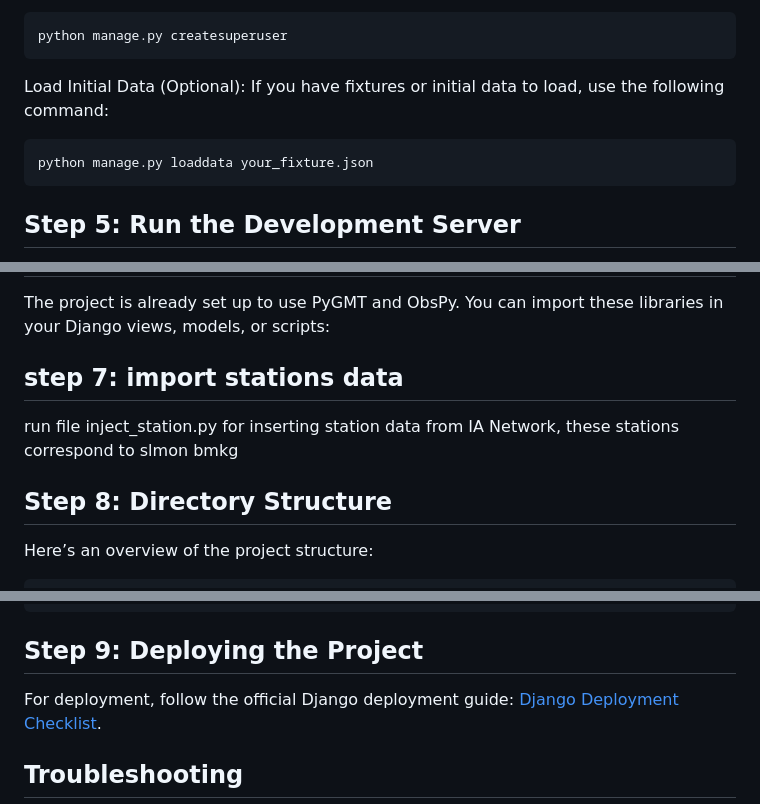
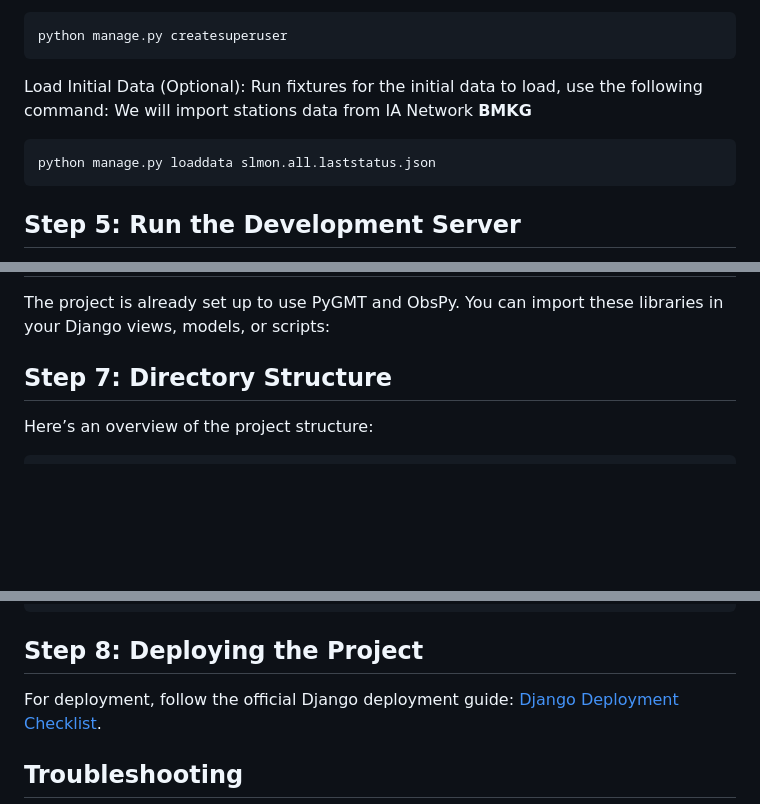
Before and after one commit to jambari/Spicks, a Markdown page: README.md, 3 parts joined by grey strips. Rendered like a GitHub page; blank space fills up the shorter version.

````diff
--- a/README.md
+++ b/README.md
@@ -74,10 +74,11 @@ python manage.py createsuperuser
 ```
 
 Load Initial Data (Optional):
-If you have fixtures or initial data to load, use the following command:
+Run fixtures for the initial data to load, use the following command:
+We will import stations data from IA Network **BMKG**
 
 ```bash
-python manage.py loaddata your_fixture.json
+python manage.py loaddata slmon.all.laststatus.json
 ```
 
 ## Step 5: Run the Development Server
@@ -95,12 +96,7 @@ Visit [http://127.0.0.1:8000/](http://127.0.0.1:8000/) in your browser to view t
 The project is already set up to use PyGMT and ObsPy. You can import these libraries in your Django views, models, or scripts:
 
 
-## step 7: import stations data
-
-run file inject_station.py for inserting station data from IA Network, these stations correspond to slmon bmkg
-
-
-## Step 8: Directory Structure
+## Step 7: Directory Structure
 
 Here’s an overview of the project structure:
 
@@ -135,7 +131,7 @@ focal_mechanism/
 └── README.md                    # Project documentation
 ```
 
-## Step 9: Deploying the Project
+## Step 8: Deploying the Project
 
 For deployment, follow the official Django deployment guide: [Django Deployment Checklist](https://docs.djangoproject.com/en/stable/howto/deployment/checklist/).
 
````
Also changed, not shown: other parts of README.md (+1 -1 lines).
